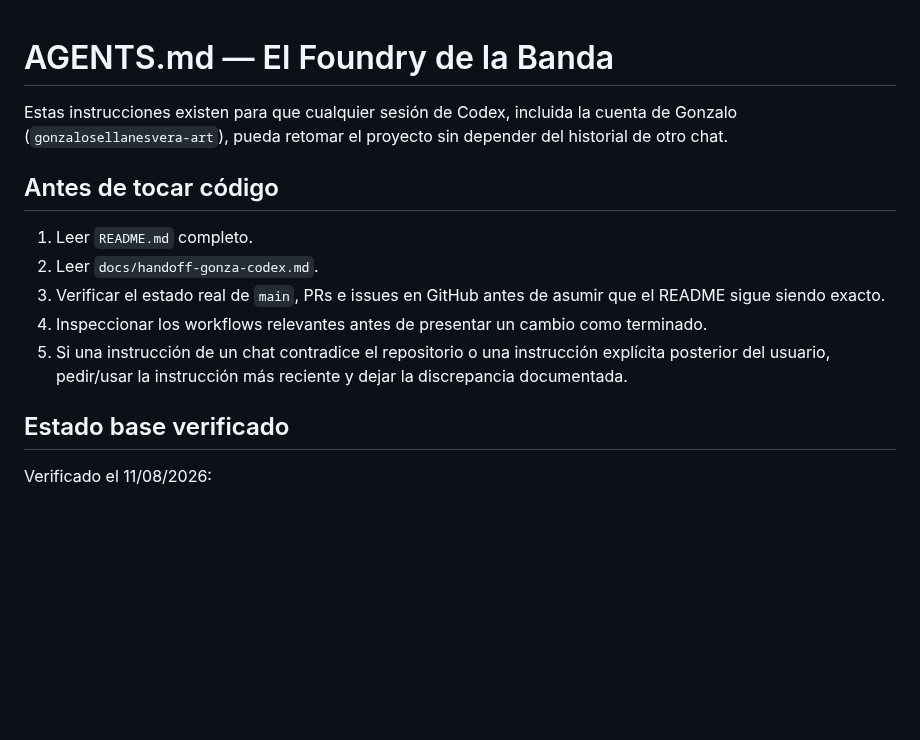
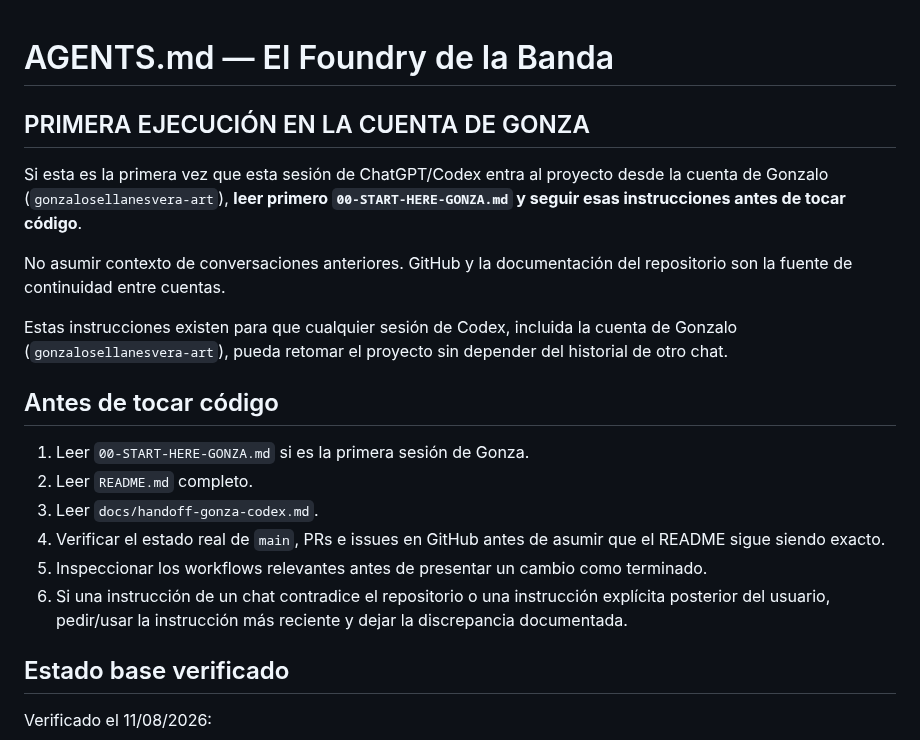
Before and after one commit to JRRGUILLE-bit/Foundry, a Markdown page: AGENTS.md, the part around the change. Rendered like a GitHub page; blank space fills up the shorter version.

Commit message:
docs: point Codex to Gonza first-run guide

```diff
--- a/AGENTS.md
+++ b/AGENTS.md
@@ -1,14 +1,21 @@
 # AGENTS.md — El Foundry de la Banda
+
+## PRIMERA EJECUCIÓN EN LA CUENTA DE GONZA
+
+Si esta es la primera vez que esta sesión de ChatGPT/Codex entra al proyecto desde la cuenta de Gonzalo (`gonzalosellanesvera-art`), **leer primero `00-START-HERE-GONZA.md` y seguir esas instrucciones antes de tocar código**.
+
+No asumir contexto de conversaciones anteriores. GitHub y la documentación del repositorio son la fuente de continuidad entre cuentas.
 
 Estas instrucciones existen para que cualquier sesión de Codex, incluida la cuenta de Gonzalo (`gonzalosellanesvera-art`), pueda retomar el proyecto sin depender del historial de otro chat.
 
 ## Antes de tocar código
 
-1. Leer `README.md` completo.
-2. Leer `docs/handoff-gonza-codex.md`.
-3. Verificar el estado real de `main`, PRs e issues en GitHub antes de asumir que el README sigue siendo exacto.
-4. Inspeccionar los workflows relevantes antes de presentar un cambio como terminado.
-5. Si una instrucción de un chat contradice el repositorio o una instrucción explícita posterior del usuario, pedir/usar la instrucción más reciente y dejar la discrepancia documentada.
+1. Leer `00-START-HERE-GONZA.md` si es la primera sesión de Gonza.
+2. Leer `README.md` completo.
+3. Leer `docs/handoff-gonza-codex.md`.
+4. Verificar el estado real de `main`, PRs e issues en GitHub antes de asumir que el README sigue siendo exacto.
+5. Inspeccionar los workflows relevantes antes de presentar un cambio como terminado.
+6. Si una instrucción de un chat contradice el repositorio o una instrucción explícita posterior del usuario, pedir/usar la instrucción más reciente y dejar la discrepancia documentada.
 
 ## Estado base verificado
 
```
